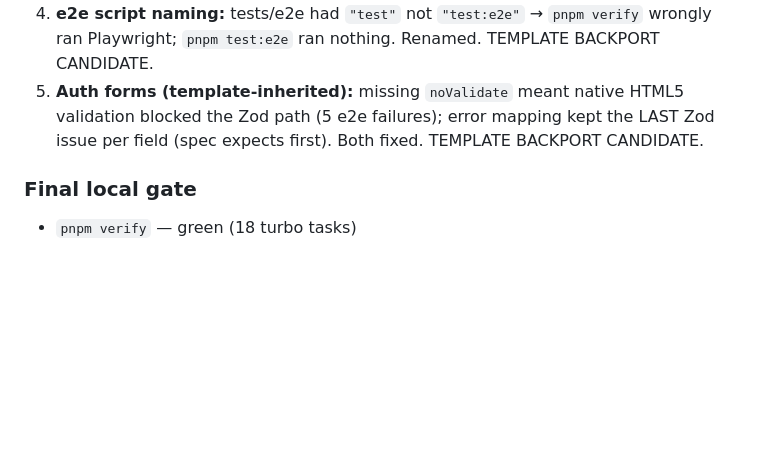
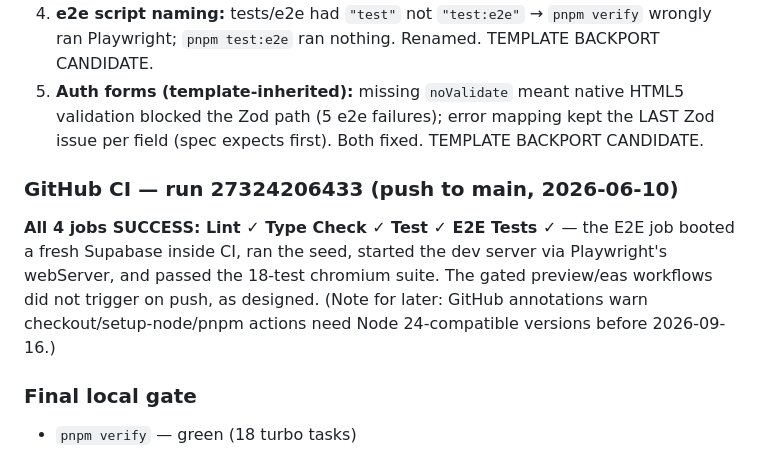
Before and after one commit to alextpoe/grocery-savings, a Markdown page: docs/BUILDLOG.md, the part around the change. GitHub-like rendering; blank space fills up the shorter version.

Commit message:
docs: record green CI run in build log
Co-Authored-By: Claude Opus 4.8 <noreply@anthropic.com>

```diff
--- a/docs/BUILDLOG.md
+++ b/docs/BUILDLOG.md
@@ -79,6 +79,14 @@ the core flow, GitHub Actions CI green on github.com/alextpoe/grocery-savings.
    blocked the Zod path (5 e2e failures); error mapping kept the LAST Zod issue per field
    (spec expects first). Both fixed. TEMPLATE BACKPORT CANDIDATE.
 
+### GitHub CI — run 27324206433 (push to main, 2026-06-10)
+
+**All 4 jobs SUCCESS: Lint ✓ Type Check ✓ Test ✓ E2E Tests ✓** — the E2E job booted a
+fresh Supabase inside CI, ran the seed, started the dev server via Playwright's webServer,
+and passed the 18-test chromium suite. The gated preview/eas workflows did not trigger on
+push, as designed. (Note for later: GitHub annotations warn checkout/setup-node/pnpm
+actions need Node 24-compatible versions before 2026-09-16.)
+
 ### Final local gate
 
 - `pnpm verify` — green (18 turbo tasks)
```
